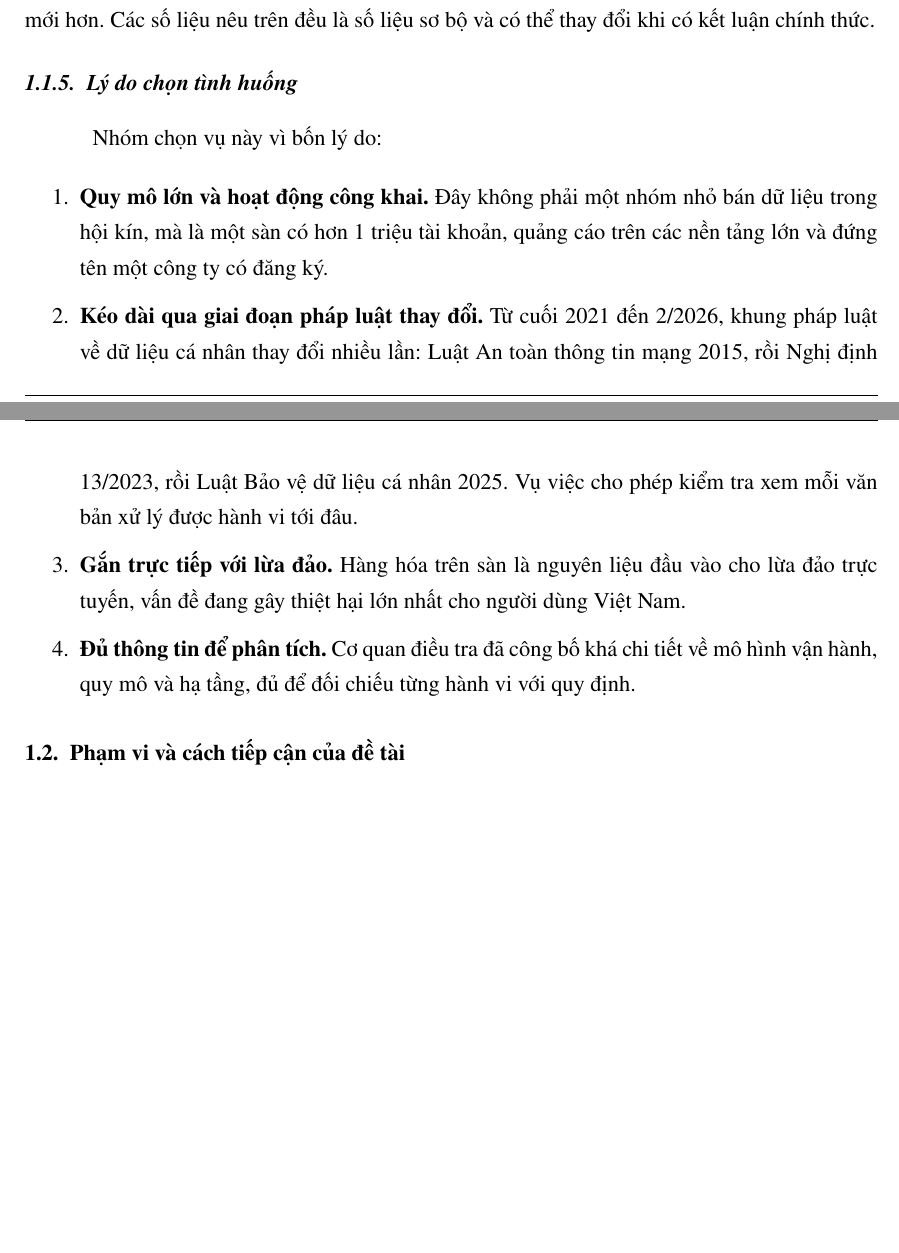
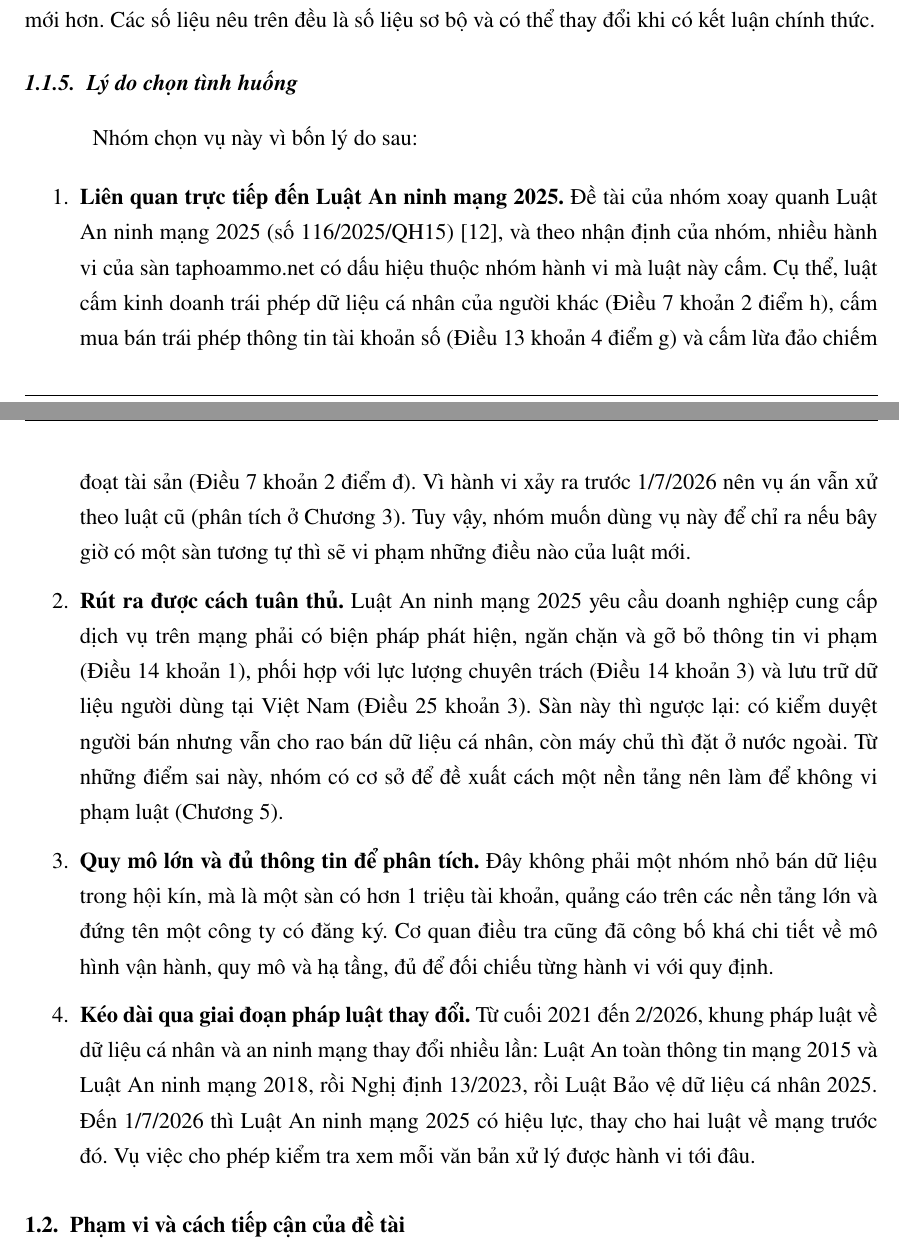
Before and after one commit to congtul/Sec_Law_VN, a LaTeX document (report/main.tex, which reads report/chuong1.tex): two parts of pages 8 and 9 of 38, joined at a grey line, cut so that both start at the same text, the shorter picture padded with empty space. Compiled offline with pdfLaTeX.

Commit message:
update reason

```diff
--- a/report/chuong1.tex
+++ b/report/chuong1.tex
@@ -80,13 +80,13 @@ Theo công bố tháng 7/2026, vụ án đang được điều tra mở rộng.
 
 \subsubsection{Lý do chọn tình huống}\label{sec:1.1.5}
 
-Nhóm chọn vụ này vì bốn lý do:
+Nhóm chọn vụ này vì bốn lý do sau:
 
 \begin{enumerate}
-\item \textbf{Quy mô lớn và hoạt động công khai.} Đây không phải một nhóm nhỏ bán dữ liệu trong hội kín, mà là một sàn có hơn 1 triệu tài khoản, quảng cáo trên các nền tảng lớn và đứng tên một công ty có đăng ký.
-\item \textbf{Kéo dài qua giai đoạn pháp luật thay đổi.} Từ cuối 2021 đến 2/2026, khung pháp luật về dữ liệu cá nhân thay đổi nhiều lần: Luật An toàn thông tin mạng 2015, rồi Nghị định 13/2023, rồi Luật Bảo vệ dữ liệu cá nhân 2025. Vụ việc cho phép kiểm tra xem mỗi văn bản xử lý được hành vi tới đâu.
-\item \textbf{Gắn trực tiếp với lừa đảo.} Hàng hóa trên sàn là nguyên liệu đầu vào cho lừa đảo trực tuyến, vấn đề đang gây thiệt hại lớn nhất cho người dùng Việt Nam.
-\item \textbf{Đủ thông tin để phân tích.} Cơ quan điều tra đã công bố khá chi tiết về mô hình vận hành, quy mô và hạ tầng, đủ để đối chiếu từng hành vi với quy định.
+\item \textbf{Liên quan trực tiếp đến Luật An ninh mạng 2025.} Đề tài của nhóm xoay quanh Luật An ninh mạng 2025 (số 116/2025/QH15)~\cite{luat-anm-2025}, và theo nhận định của nhóm, nhiều hành vi của sàn taphoammo.net có dấu hiệu thuộc nhóm hành vi mà luật này cấm. Cụ thể, luật cấm kinh doanh trái phép dữ liệu cá nhân của người khác (Điều 7 khoản 2 điểm h), cấm mua bán trái phép thông tin tài khoản số (Điều 13 khoản 4 điểm g) và cấm lừa đảo chiếm đoạt tài sản (Điều 7 khoản 2 điểm đ). Vì hành vi xảy ra trước 1/7/2026 nên vụ án vẫn xử theo luật cũ (phân tích ở Chương 3). Tuy vậy, nhóm muốn dùng vụ này để chỉ ra nếu bây giờ có một sàn tương tự thì sẽ vi phạm những điều nào của luật mới.
+\item \textbf{Rút ra được cách tuân thủ.} Luật An ninh mạng 2025 yêu cầu doanh nghiệp cung cấp dịch vụ trên mạng phải có biện pháp phát hiện, ngăn chặn và gỡ bỏ thông tin vi phạm (Điều 14 khoản 1), phối hợp với lực lượng chuyên trách (Điều 14 khoản 3) và lưu trữ dữ liệu người dùng tại Việt Nam (Điều 25 khoản 3). Sàn này thì ngược lại: có kiểm duyệt người bán nhưng vẫn cho rao bán dữ liệu cá nhân, còn máy chủ thì đặt ở nước ngoài. Từ những điểm sai này, nhóm có cơ sở để đề xuất cách một nền tảng nên làm để không vi phạm luật (Chương 5).
+\item \textbf{Quy mô lớn và đủ thông tin để phân tích.} Đây không phải một nhóm nhỏ bán dữ liệu trong hội kín, mà là một sàn có hơn 1 triệu tài khoản, quảng cáo trên các nền tảng lớn và đứng tên một công ty có đăng ký. Cơ quan điều tra cũng đã công bố khá chi tiết về mô hình vận hành, quy mô và hạ tầng, đủ để đối chiếu từng hành vi với quy định.
+\item \textbf{Kéo dài qua giai đoạn pháp luật thay đổi.} Từ cuối 2021 đến 2/2026, khung pháp luật về dữ liệu cá nhân và an ninh mạng thay đổi nhiều lần: Luật An toàn thông tin mạng 2015 và Luật An ninh mạng 2018, rồi Nghị định 13/2023, rồi Luật Bảo vệ dữ liệu cá nhân 2025. Đến 1/7/2026 thì Luật An ninh mạng 2025 có hiệu lực, thay cho hai luật về mạng trước đó. Vụ việc cho phép kiểm tra xem mỗi văn bản xử lý được hành vi tới đâu.
 \end{enumerate}
 \subsection{Phạm vi và cách tiếp cận của đề tài}\label{sec:1.2}
 
```
